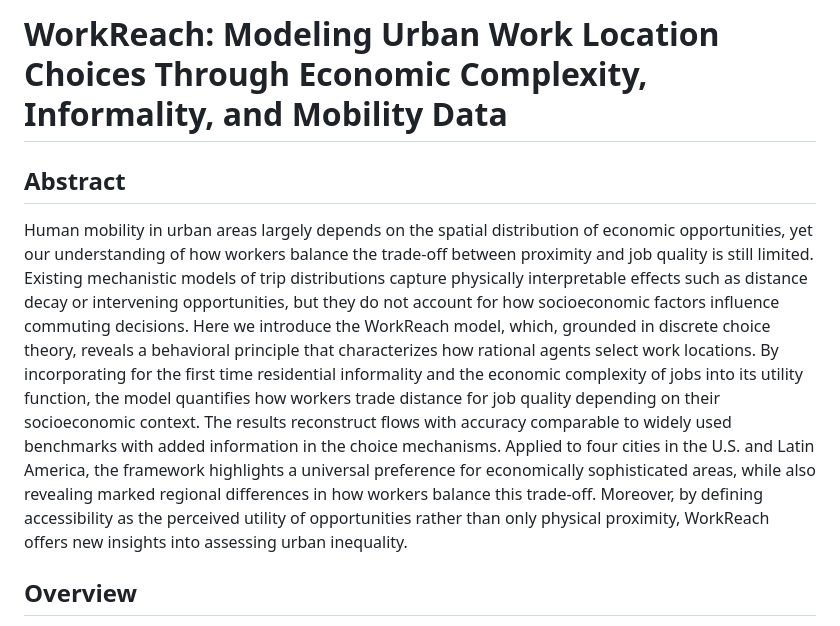
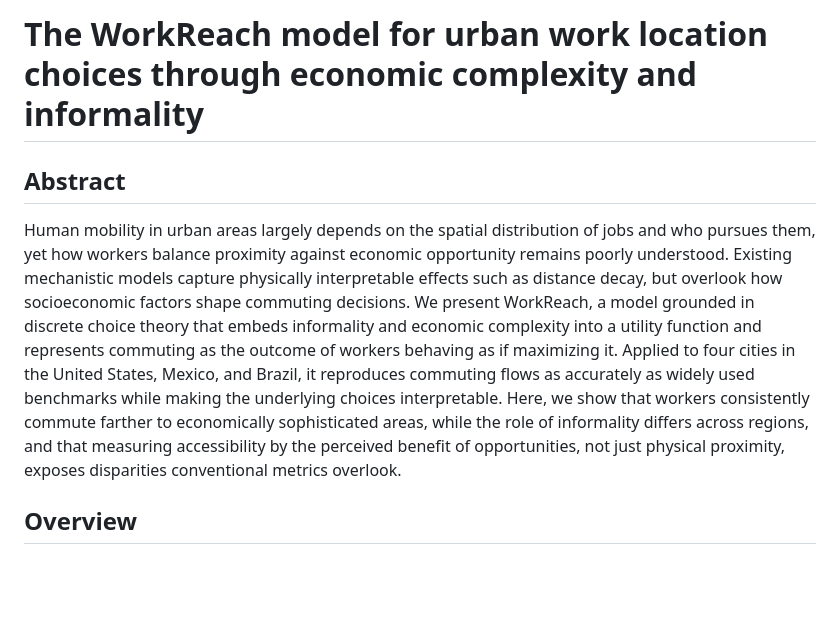
Before and after one commit to humnetlab/WorkReach, a Markdown page: README.md, the part around the change. GitHub-like rendering; blank space fills up the shorter version.

```diff
--- a/README.md
+++ b/README.md
@@ -1,8 +1,8 @@
-# WorkReach: Modeling Urban Work Location Choices Through Economic Complexity, Informality, and Mobility Data
+# The WorkReach model for urban work location choices through economic complexity and informality
 
 ## Abstract
 
-Human mobility in urban areas largely depends on the spatial distribution of economic opportunities, yet our understanding of how workers balance the trade-off between proximity and job quality is still limited. Existing mechanistic models of trip distributions capture physically interpretable effects such as distance decay or intervening opportunities, but they do not account for how socioeconomic factors influence commuting decisions. Here we introduce the WorkReach model, which, grounded in discrete choice theory, reveals a behavioral principle that characterizes how rational agents select work locations. By incorporating for the first time residential informality and the economic complexity of jobs into its utility function, the model quantifies how workers trade distance for job quality depending on their socioeconomic context. The results reconstruct flows with accuracy comparable to widely used benchmarks with added information in the choice mechanisms. Applied to four cities in the U.S. and Latin America, the framework highlights a universal preference for economically sophisticated areas, while also revealing marked regional differences in how workers balance this trade-off. Moreover, by defining accessibility as the perceived utility of opportunities rather than only physical proximity, WorkReach offers new insights into assessing urban inequality.
+Human mobility in urban areas largely depends on the spatial distribution of jobs and who pursues them, yet how workers balance proximity against economic opportunity remains poorly understood. Existing mechanistic models capture physically interpretable effects such as distance decay, but overlook how socioeconomic factors shape commuting decisions. We present WorkReach, a model grounded in discrete choice theory that embeds informality and economic complexity into a utility function and represents commuting as the outcome of workers behaving as if maximizing it. Applied to four cities in the United States, Mexico, and Brazil, it reproduces commuting flows as accurately as widely used benchmarks while making the underlying choices interpretable. Here, we show that workers consistently commute farther to economically sophisticated areas, while the role of informality differs across regions, and that measuring accessibility by the perceived benefit of opportunities, not just physical proximity, exposes disparities conventional metrics overlook.
 
 ## Overview
 
```
